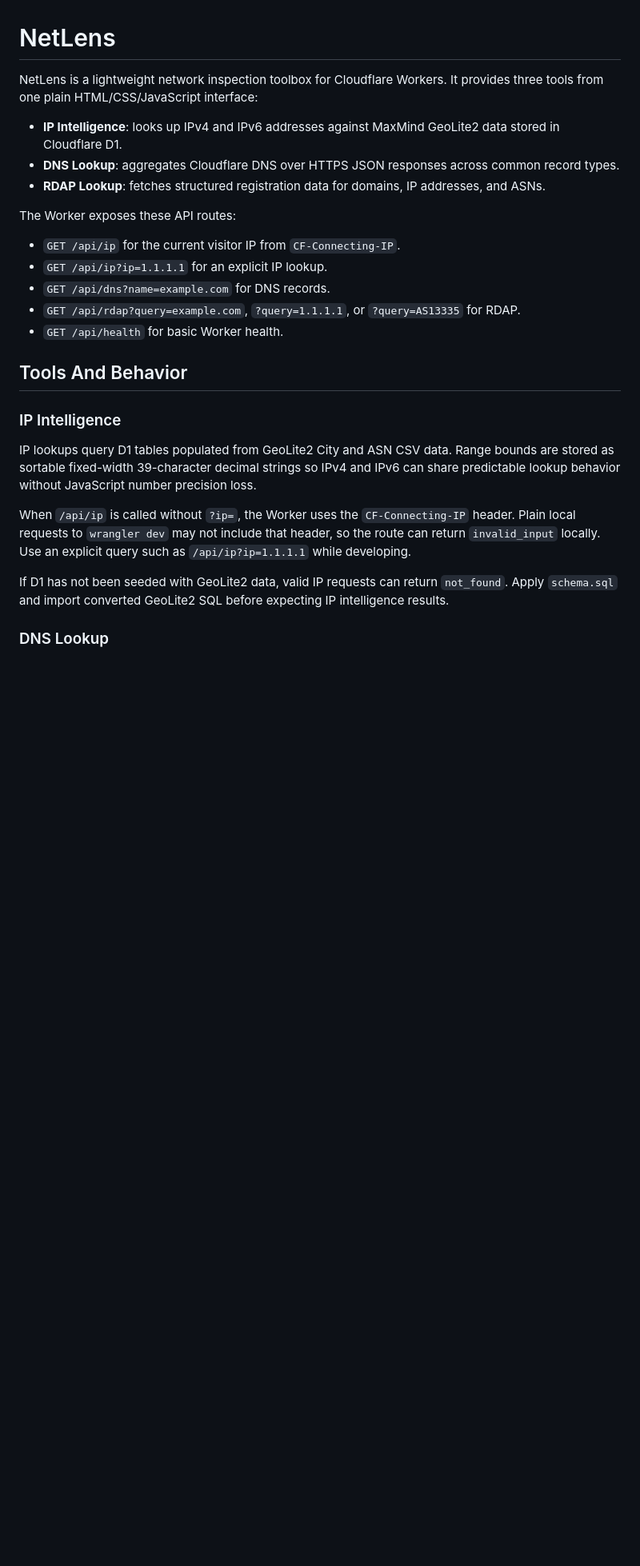
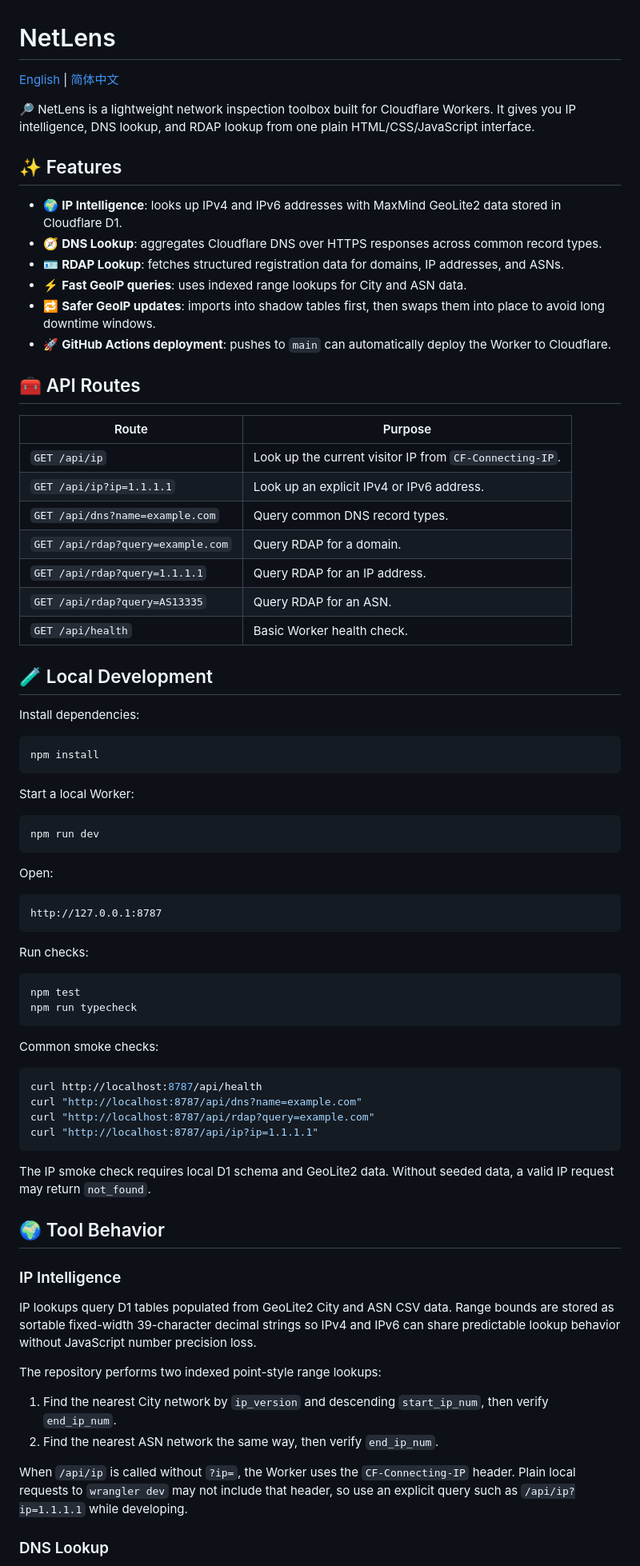
Before and after one commit to HuntX-dev/NetLens, a Markdown page: README.md, the part around one of its changes. Shown at 80% size. Drawn GitHub-style; blank space fills up the shorter version.

Commit message:
docs: add bilingual readme

````diff
--- a/README.md
+++ b/README.md
@@ -1,28 +1,80 @@
 # NetLens
 
-NetLens is a lightweight network inspection toolbox for Cloudflare Workers. It provides three tools from one plain HTML/CSS/JavaScript interface:
+[English](README.md) | [简体中文](README.zh-CN.md)
 
-- **IP Intelligence**: looks up IPv4 and IPv6 addresses against MaxMind GeoLite2 data stored in Cloudflare D1.
-- **DNS Lookup**: aggregates Cloudflare DNS over HTTPS JSON responses across common record types.
-- **RDAP Lookup**: fetches structured registration data for domains, IP addresses, and ASNs.
+🔎 NetLens is a lightweight network inspection toolbox built for Cloudflare Workers. It gives you IP intelligence, DNS lookup, and RDAP lookup from one plain HTML/CSS/JavaScript interface.
 
-The Worker exposes these API routes:
+## ✨ Features
 
-- `GET /api/ip` for the current visitor IP from `CF-Connecting-IP`.
-- `GET /api/ip?ip=1.1.1.1` for an explicit IP lookup.
-- `GET /api/dns?name=example.com` for DNS records.
-- `GET /api/rdap?query=example.com`, `?query=1.1.1.1`, or `?query=AS13335` for RDAP.
-- `GET /api/health` for basic Worker health.
+- 🌍 **IP Intelligence**: looks up IPv4 and IPv6 addresses with MaxMind GeoLite2 data stored in Cloudflare D1.
+- 🧭 **DNS Lookup**: aggregates Cloudflare DNS over HTTPS responses across common record types.
+- 🪪 **RDAP Lookup**: fetches structured registration data for domains, IP addresses, and ASNs.
+- ⚡ **Fast GeoIP queries**: uses indexed range lookups for City and ASN data.
+- 🔁 **Safer GeoIP updates**: imports into shadow tables first, then swaps them into place to avoid long downtime windows.
+- 🚀 **GitHub Actions deployment**: pushes to `main` can automatically deploy the Worker to Cloudflare.
 
-## Tools And Behavior
+## 🧰 API Routes
+
+| Route | Purpose |
+| --- | --- |
+| `GET /api/ip` | Look up the current visitor IP from `CF-Connecting-IP`. |
+| `GET /api/ip?ip=1.1.1.1` | Look up an explicit IPv4 or IPv6 address. |
+| `GET /api/dns?name=example.com` | Query common DNS record types. |
+| `GET /api/rdap?query=example.com` | Query RDAP for a domain. |
+| `GET /api/rdap?query=1.1.1.1` | Query RDAP for an IP address. |
+| `GET /api/rdap?query=AS13335` | Query RDAP for an ASN. |
+| `GET /api/health` | Basic Worker health check. |
+
+## 🧪 Local Development
+
+Install dependencies:
+
+```sh
+npm install
+```
+
+Start a local Worker:
+
+```sh
+npm run dev
+```
+
+Open:
+
+```text
+http://127.0.0.1:8787
+```
+
+Run checks:
+
+```sh
+npm test
+npm run typecheck
+```
+
+Common smoke checks:
+
+```sh
+curl http://localhost:8787/api/health
+curl "http://localhost:8787/api/dns?name=example.com"
+curl "http://localhost:8787/api/rdap?query=example.com"
+curl "http://localhost:8787/api/ip?ip=1.1.1.1"
+```
+
+The IP smoke check requires local D1 schema and GeoLite2 data. Without seeded data, a valid IP request may return `not_found`.
+
+## 🌍 Tool Behavior
 
 ### IP Intelligence
 
 IP lookups query D1 tables populated from GeoLite2 City and ASN CSV data. Range bounds are stored as sortable fixed-width 39-character decimal strings so IPv4 and IPv6 can share predictable lookup behavior without JavaScript number precision loss.
 
-When `/api/ip` is called without `?ip=`, the Worker uses the `CF-Connecting-IP` header. Plain local requests to `wrangler dev` may not include that header, so the route can return `invalid_input` locally. Use an explicit query such as `/api/ip?ip=1.1.1.1` while developing.
+The repository performs two indexed point-style range lookups:
 
-If D1 has not been seeded with GeoLite2 data, valid IP requests can return `not_found`. Apply `schema.sql` and import converted GeoLite2 SQL before expecting IP intelligence results.
+1. Find the nearest City network by `ip_version` and descending `start_ip_num`, then verify `end_ip_num`.
+2. Find the nearest ASN network the same way, then verify `end_ip_num`.
+
+When `/api/ip` is called without `?ip=`, the Worker uses the `CF-Connecting-IP` header. Plain local requests to `wrangler dev` may not include that header, so use an explicit query such as `/api/ip?ip=1.1.1.1` while developing.
 
 ### DNS Lookup
 
````
Also changed, not shown: other parts of README.md (+27 -47 lines), README.zh-CN.md (added, +190 -0 lines).
